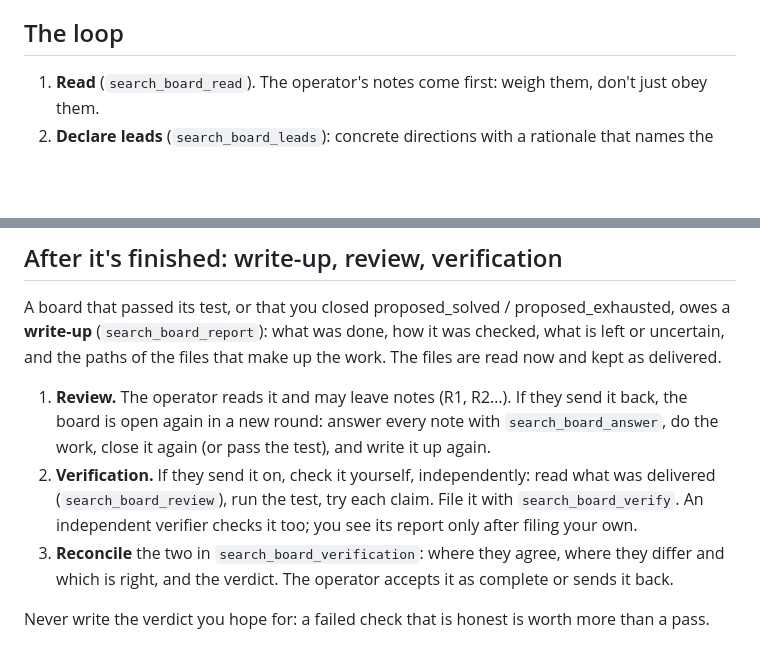
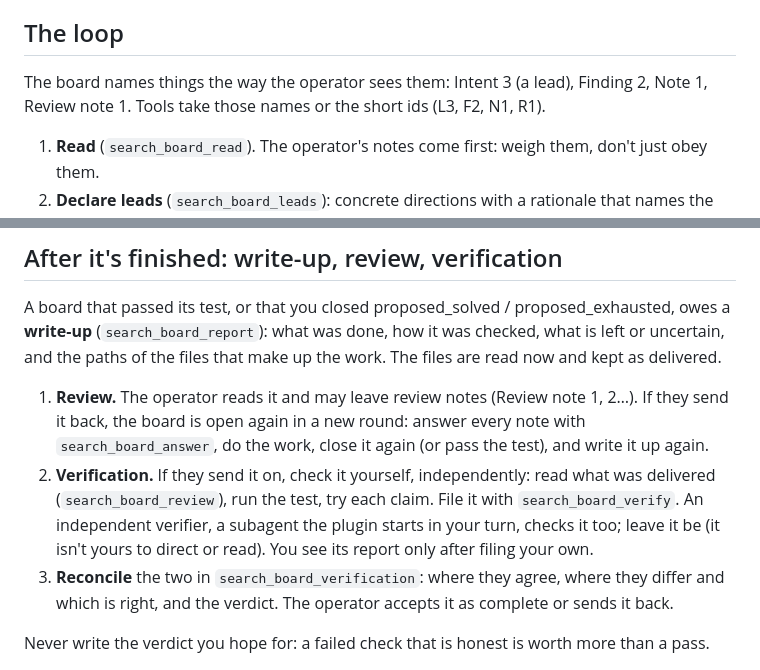
Before and after one commit to t4lus-sec/pwn-board, a Markdown page: skills/search-board/SKILL.md, 2 parts joined by grey strips. GitHub-like rendering; blank space fills up the shorter version.

```diff
--- a/skills/search-board/SKILL.md
+++ b/skills/search-board/SKILL.md
@@ -25,6 +25,9 @@ there is nothing to search.
 
 ## The loop
 
+The board names things the way the operator sees them: Intent 3 (a lead), Finding 2, Note 1,
+Review note 1. Tools take those names or the short ids (L3, F2, N1, R1).
+
 1. **Read** (`search_board_read`). The operator's notes come first: weigh them, don't just obey them.
 2. **Declare leads** (`search_board_leads`): concrete directions with a rationale that names the
    findings behind them. Seed leads at the start have no `from_findings`; later ones should.
@@ -49,12 +52,13 @@ A board that passed its test, or that you closed proposed_solved / proposed_exha
 **write-up** (`search_board_report`): what was done, how it was checked, what is left or uncertain,
 and the paths of the files that make up the work. The files are read now and kept as delivered.
 
-1. **Review.** The operator reads it and may leave notes (R1, R2…). If they send it back, the board
+1. **Review.** The operator reads it and may leave review notes (Review note 1, 2…). If they send it back, the board
    is open again in a new round: answer every note with `search_board_answer`, do the work, close
    it again (or pass the test), and write it up again.
 2. **Verification.** If they send it on, check it yourself, independently: read what was delivered
    (`search_board_review`), run the test, try each claim. File it with `search_board_verify`. An
-   independent verifier checks it too; you see its report only after filing your own.
+   independent verifier, a subagent the plugin starts in your turn, checks it too; leave it be (it
+   isn't yours to direct or read). You see its report only after filing your own.
 3. **Reconcile** the two in `search_board_verification`: where they agree, where they differ and
    which is right, and the verdict. The operator accepts it as complete or sends it back.
 
```
Also changed, not shown: README.md (+43 -28 lines), docs/pane-dark.png (added), docs/pane-light.png (added), 12 other files.
